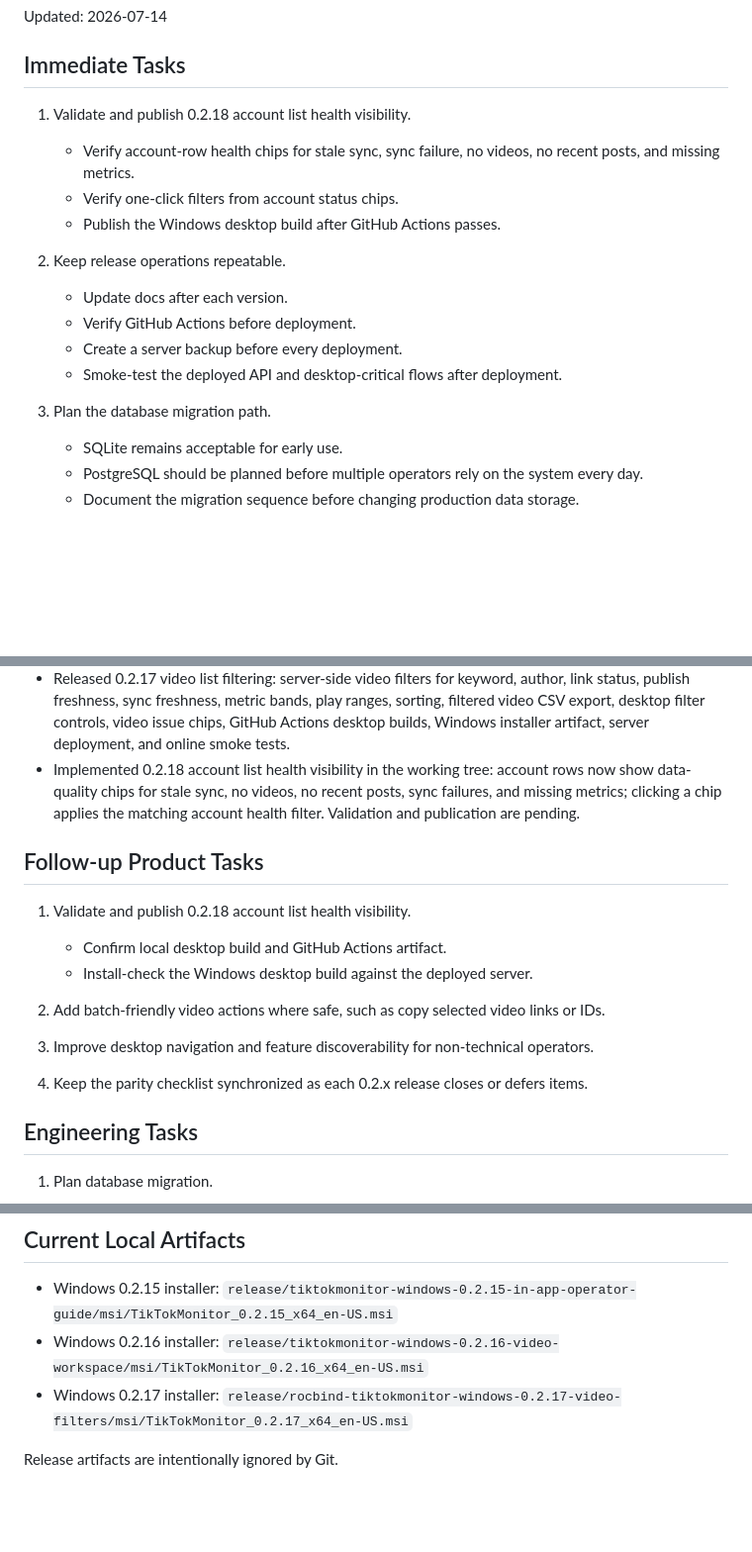
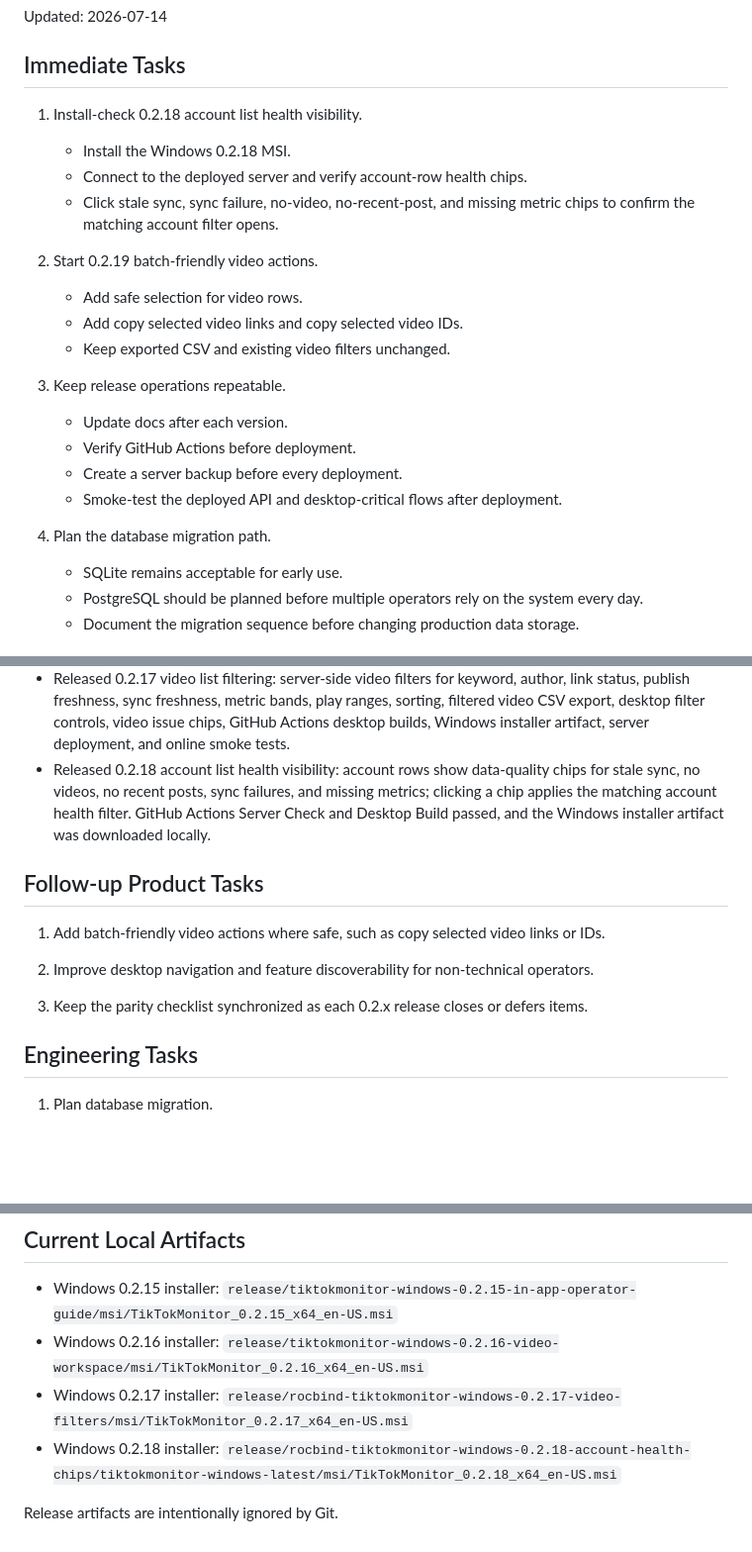
Before and after one commit to rocbind-ctrl/TikTokMonitor, a Markdown page: docs/NEXT_TASKS.md, 3 parts joined by grey strips. Shown at 99% size. Rendered like a GitHub page; blank space fills up the shorter version.

Commit message:
Document 0.2.18 release

```diff
--- a/docs/NEXT_TASKS.md
+++ b/docs/NEXT_TASKS.md
@@ -4,19 +4,24 @@ Updated: 2026-07-14
 
 ## Immediate Tasks
 
-1. Validate and publish 0.2.18 account list health visibility.
-   - Verify account-row health chips for stale sync, sync failure, no videos,
-     no recent posts, and missing metrics.
-   - Verify one-click filters from account status chips.
-   - Publish the Windows desktop build after GitHub Actions passes.
+1. Install-check 0.2.18 account list health visibility.
+   - Install the Windows 0.2.18 MSI.
+   - Connect to the deployed server and verify account-row health chips.
+   - Click stale sync, sync failure, no-video, no-recent-post, and missing
+     metric chips to confirm the matching account filter opens.
 
-2. Keep release operations repeatable.
+2. Start 0.2.19 batch-friendly video actions.
+   - Add safe selection for video rows.
+   - Add copy selected video links and copy selected video IDs.
+   - Keep exported CSV and existing video filters unchanged.
+
+3. Keep release operations repeatable.
    - Update docs after each version.
    - Verify GitHub Actions before deployment.
    - Create a server backup before every deployment.
    - Smoke-test the deployed API and desktop-critical flows after deployment.
 
-3. Plan the database migration path.
+4. Plan the database migration path.
    - SQLite remains acceptable for early use.
    - PostgreSQL should be planned before multiple operators rely on the system
      every day.
@@ -145,24 +150,21 @@ safe additions when they improve team operations.
   ranges, sorting, filtered video CSV export, desktop filter controls, video
   issue chips, GitHub Actions desktop builds, Windows installer artifact,
   server deployment, and online smoke tests.
-- Implemented 0.2.18 account list health visibility in the working tree:
-  account rows now show data-quality chips for stale sync, no videos, no recent
-  posts, sync failures, and missing metrics; clicking a chip applies the
-  matching account health filter. Validation and publication are pending.
+- Released 0.2.18 account list health visibility: account rows show
+  data-quality chips for stale sync, no videos, no recent posts, sync failures,
+  and missing metrics; clicking a chip applies the matching account health
+  filter. GitHub Actions Server Check and Desktop Build passed, and the Windows
+  installer artifact was downloaded locally.
 
 ## Follow-up Product Tasks
 
-1. Validate and publish 0.2.18 account list health visibility.
-   - Confirm local desktop build and GitHub Actions artifact.
-   - Install-check the Windows desktop build against the deployed server.
-
-2. Add batch-friendly video actions where safe, such as copy selected video
+1. Add batch-friendly video actions where safe, such as copy selected video
    links or IDs.
 
-3. Improve desktop navigation and feature discoverability for non-technical
+2. Improve desktop navigation and feature discoverability for non-technical
    operators.
 
-4. Keep the parity checklist synchronized as each 0.2.x release closes or
+3. Keep the parity checklist synchronized as each 0.2.x release closes or
    defers items.
 
 ## Engineering Tasks
@@ -183,5 +185,7 @@ safe additions when they improve team operations.
   `release/tiktokmonitor-windows-0.2.16-video-workspace/msi/TikTokMonitor_0.2.16_x64_en-US.msi`
 - Windows 0.2.17 installer:
   `release/rocbind-tiktokmonitor-windows-0.2.17-video-filters/msi/TikTokMonitor_0.2.17_x64_en-US.msi`
+- Windows 0.2.18 installer:
+  `release/rocbind-tiktokmonitor-windows-0.2.18-account-health-chips/tiktokmonitor-windows-latest/msi/TikTokMonitor_0.2.18_x64_en-US.msi`
 
 Release artifacts are intentionally ignored by Git.
```
Also changed, not shown: docs/MIGRATION_PROGRESS.md (+6 -6 lines).
